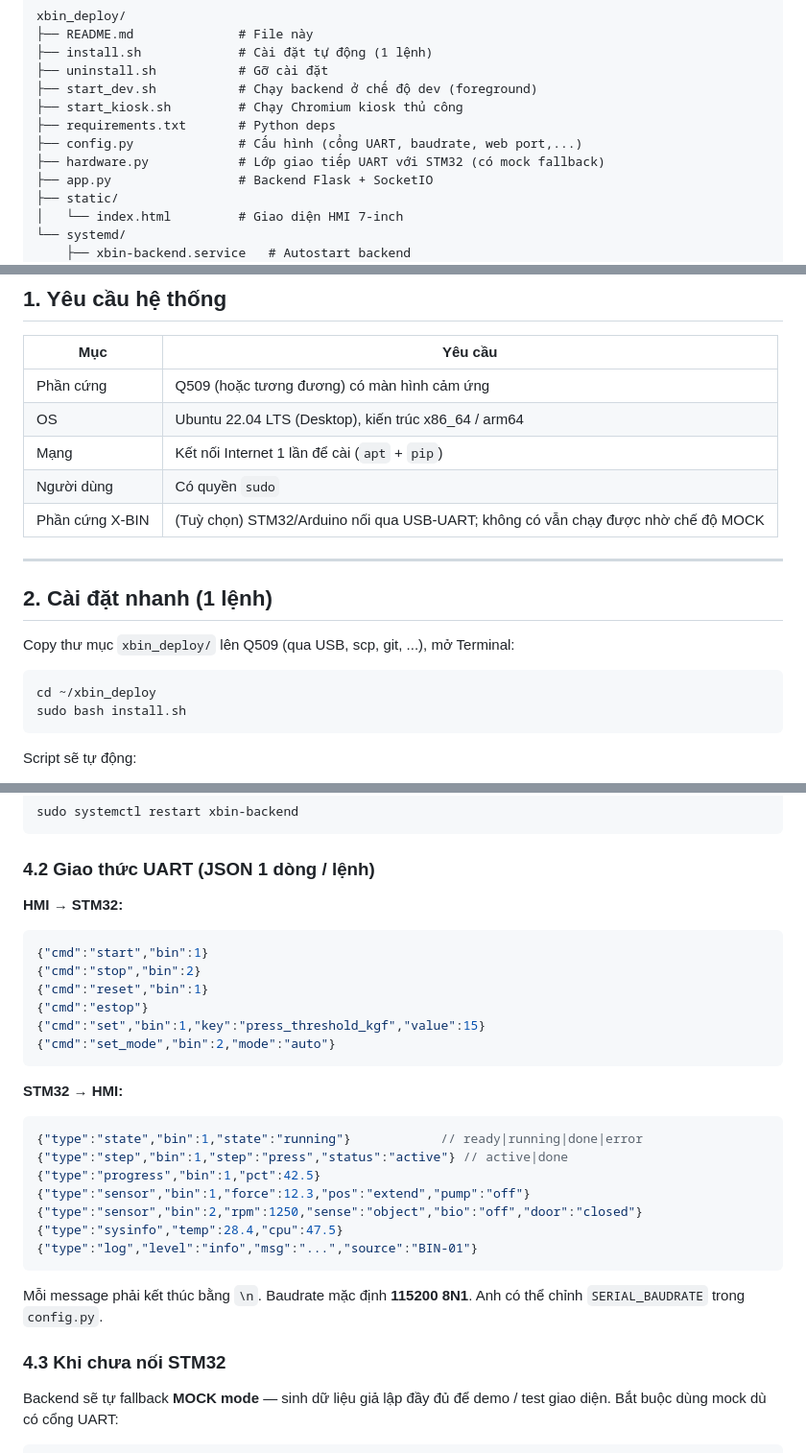
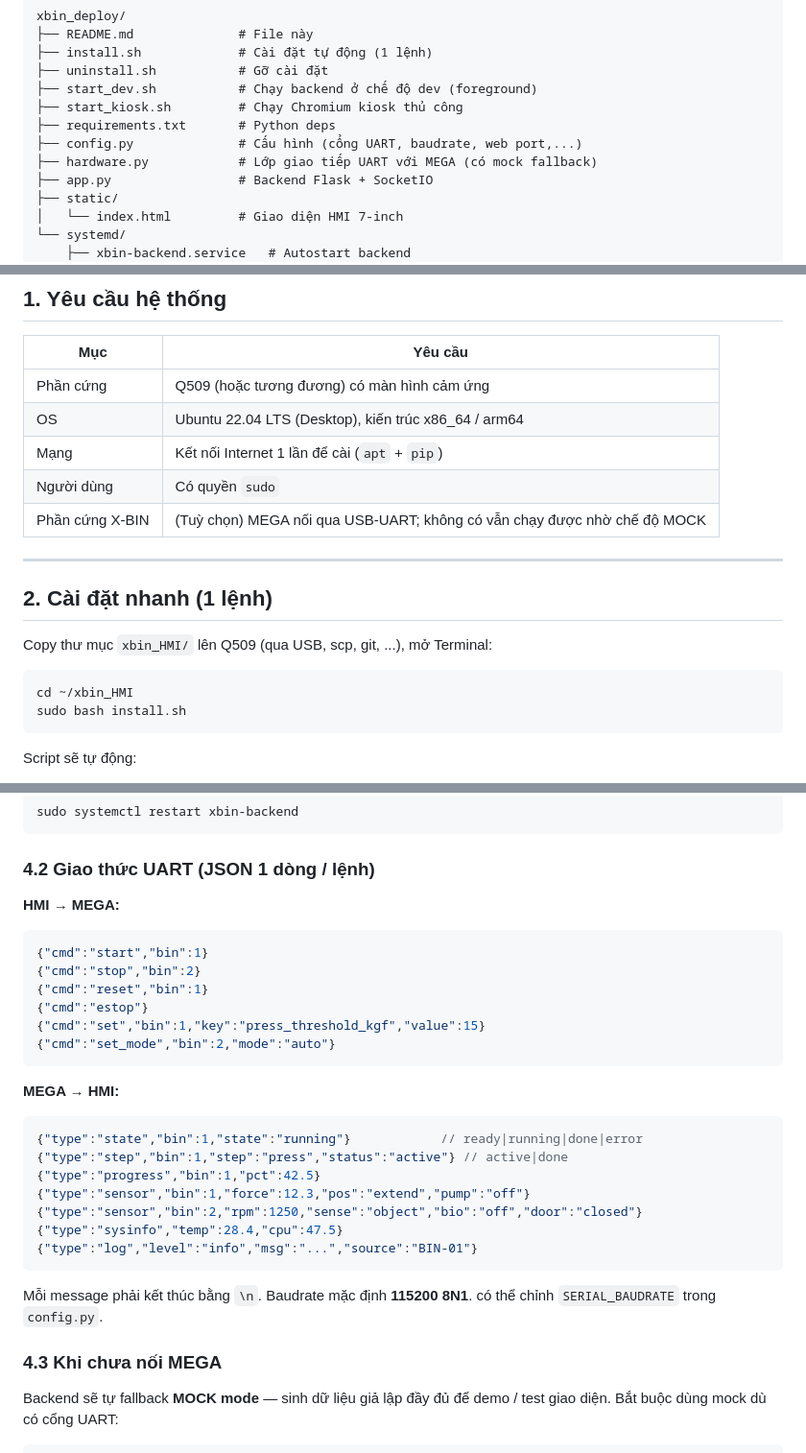
Before and after one commit to nguyennamtincva91-dev/X-Bin---Smart-Household-Waste-Processing-System, a Markdown page: xbin_HMI/README.md, 3 parts joined by grey strips. Shown at 96% size. Rendered like a GitHub page.

````diff
--- a/xbin_HMI/README.md
+++ b/xbin_HMI/README.md
@@ -11,7 +11,7 @@ xbin_deploy/
 ├── start_kiosk.sh         # Chạy Chromium kiosk thủ công
 ├── requirements.txt       # Python deps
 ├── config.py              # Cấu hình (cổng UART, baudrate, web port,...)
-├── hardware.py            # Lớp giao tiếp UART với STM32 (có mock fallback)
+├── hardware.py            # Lớp giao tiếp UART với MEGA (có mock fallback)
 ├── app.py                 # Backend Flask + SocketIO
 ├── static/
 │   └── index.html         # Giao diện HMI 7-inch
@@ -30,16 +30,16 @@ xbin_deploy/
 | OS                | Ubuntu 22.04 LTS (Desktop), kiến trúc x86_64 / arm64 |
 | Mạng              | Kết nối Internet 1 lần để cài (`apt` + `pip`)        |
 | Người dùng        | Có quyền `sudo`                                      |
-| Phần cứng X-BIN   | (Tuỳ chọn) STM32/Arduino nối qua USB-UART; không có vẫn chạy được nhờ chế độ MOCK |
+| Phần cứng X-BIN   | (Tuỳ chọn) MEGA nối qua USB-UART; không có vẫn chạy được nhờ chế độ MOCK |
 
 ---
 
 ## 2. Cài đặt nhanh (1 lệnh)
 
-Copy thư mục `xbin_deploy/` lên Q509 (qua USB, scp, git, ...), mở Terminal:
+Copy thư mục `xbin_HMI/` lên Q509 (qua USB, scp, git, ...), mở Terminal:
 
 ```bash
-cd ~/xbin_deploy
+cd ~/xbin_HMI
 sudo bash install.sh
 ```
 
@@ -116,7 +116,7 @@ sudo systemctl restart xbin-backend
 ```
 
 ### 4.2 Giao thức UART (JSON 1 dòng / lệnh)
-**HMI → STM32:**
+**HMI → MEGA:**
 ```json
 {"cmd":"start","bin":1}
 {"cmd":"stop","bin":2}
@@ -126,7 +126,7 @@ sudo systemctl restart xbin-backend
 {"cmd":"set_mode","bin":2,"mode":"auto"}
 ```
 
-**STM32 → HMI:**
+**MEGA → HMI:**
 ```json
 {"type":"state","bin":1,"state":"running"}            // ready|running|done|error
 {"type":"step","bin":1,"step":"press","status":"active"} // active|done
@@ -138,9 +138,9 @@ sudo systemctl restart xbin-backend
 ```
 
 Mỗi message phải kết thúc bằng `\n`. Baudrate mặc định **115200 8N1**.
-Anh có thể chỉnh `SERIAL_BAUDRATE` trong `config.py`.
+có thể chỉnh `SERIAL_BAUDRATE` trong `config.py`.
 
-### 4.3 Khi chưa nối STM32
+### 4.3 Khi chưa nối MEGA
 Backend sẽ tự fallback **MOCK mode** — sinh dữ liệu giả lập đầy đủ để demo / test giao diện.
 Bắt buộc dùng mock dù có cổng UART:
 ```bash
````
Also changed, not shown: other parts of xbin_HMI/README.md (+3 -3 lines).
